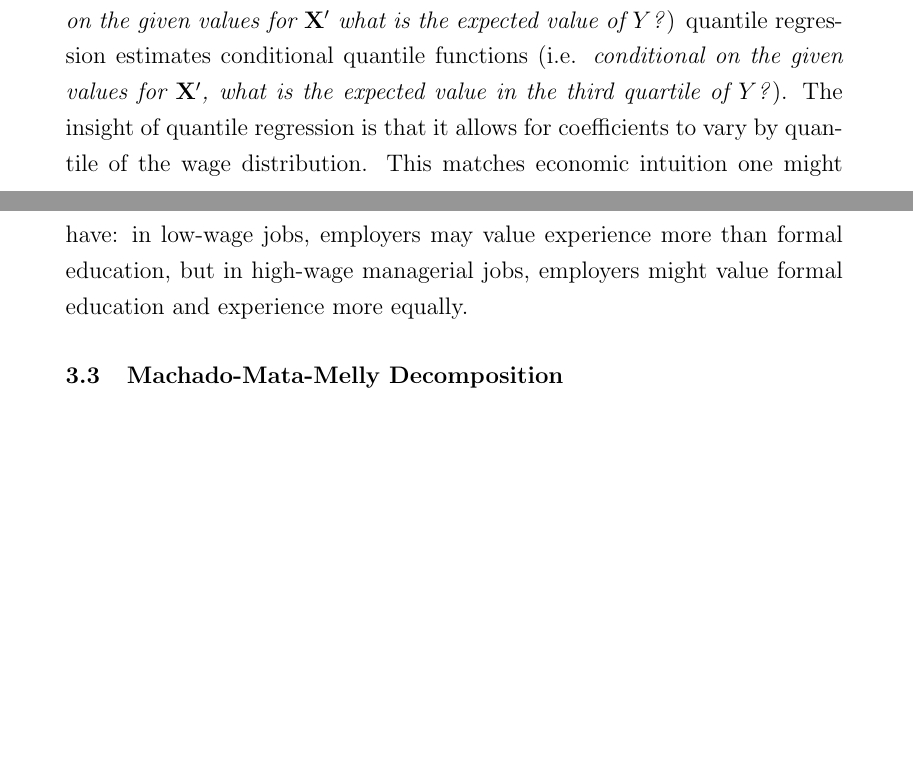
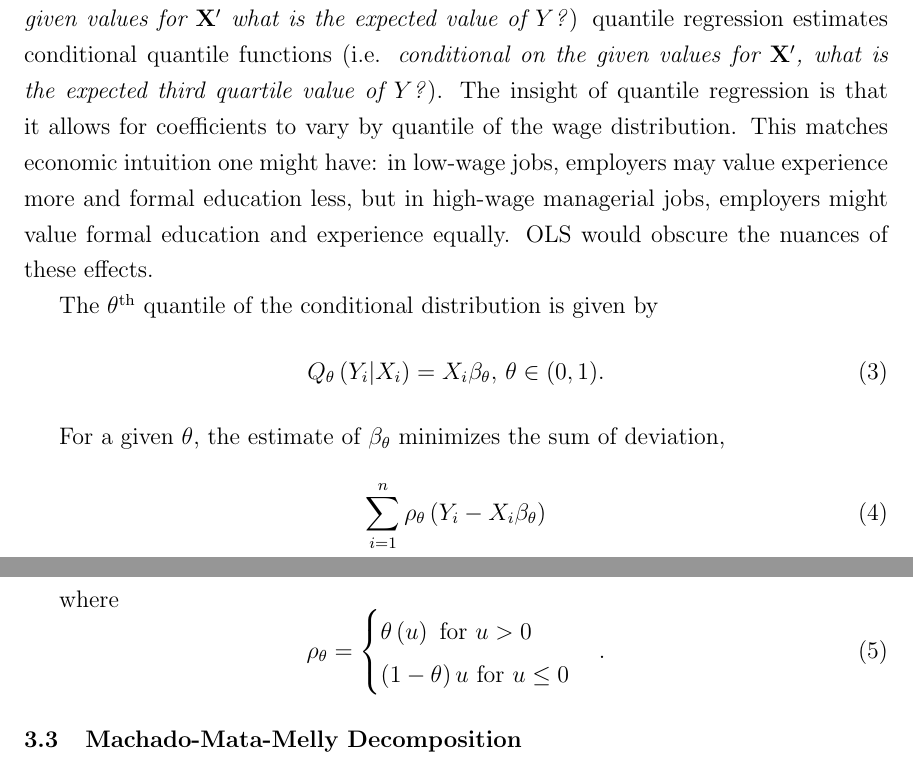
Before and after one commit to ldimartin0/ihds-research, a LaTeX paper (paper/paper.tex): two parts of pages 3 and 4 of 5, joined at a grey line, cut so that both start at the same text, the shorter picture padded with empty space. Compiled offline with pdfLaTeX.

Commit message:
Paper work on decompositions

```diff
--- a/paper/paper.tex
+++ b/paper/paper.tex
@@ -1,6 +1,7 @@
 \documentclass[12pt]{article}
 
 \usepackage{amsmath, amssymb}
+\usepackage[right=1.25in,left=1.25in,top=1.1in,bottom=1.1in]{geometry}
 \usepackage{graphicx}
 \usepackage[round]{natbib}
 
@@ -85,7 +94,26 @@ The first term is the wage structure effect, describing how the difference in wa
 
 \subsection{Quantile Regression
 \label{subsec:quantile-regression}}
-Quantile regression was developed first by \citet{KoenkerandBassett1978}. While ordinary least squares estimates a conditional mean function (i.e. \textit{conditional on the given values for $\mathbf{X'}$ what is the expected value of $Y$?}) quantile regression estimates conditional quantile functions (i.e. \textit{conditional on the given values for $\mathbf{X'}$, what is the expected value in the third quartile of $Y$?}). The insight of quantile regression is that it allows for coefficients to vary by quantile of the wage distribution. This matches economic intuition one might have: in low-wage jobs, employers may value experience more than formal education, but in high-wage managerial jobs, employers might value formal education and experience more equally.
+Quantile regression was developed first by \citet{KoenkerandBassett1978}. While ordinary least squares estimates a conditional mean function (i.e.\textit{ conditional on the given values for $\mathbf{X'}$ what is the expected value of $Y$?}) quantile regression estimates conditional quantile functions (i.e.\textit{ conditional on the given values for $\mathbf{X'}$, what is the expected third quartile value of $Y$?}). The insight of quantile regression is that it allows for coefficients to vary by quantile of the wage distribution. This matches economic intuition one might have: in low-wage jobs, employers may value experience more and formal education less, but in high-wage managerial jobs, employers might value formal education and experience equally. OLS would obscure the nuances of these effects.
+
+The $\theta$\textsuperscript{th} quantile of the conditional distribution is given by
+\begin{equation}
+	Q_{\theta}\left(Y_i|X_i \right) = X_{i}\beta_{\theta}, \, \theta \in (0, 1)
+.\end{equation}
+
+For a given $\theta$, the estimate of $\beta_{\theta}$ minimizes the sum of deviation,
+\begin{equation}
+	\sum_{i=1}^{n} \rho_{\theta} \left( Y_{i} - X_{i} \beta_{\theta} \right)
+\end{equation}
+
+where
+\begin{equation}
+	\rho_{\theta} = \begin{cases}
+		\theta\left(u \right)  \text{ for } u > 0 \\
+		\left( 1-\theta \right) u \text{ for } u \leq 0
+	\end{cases}
+.\end{equation}
+
 
 \subsection{Machado-Mata-Melly Decomposition
 \label{subsec:m-m-m-decomposition}}
```
Also changed, not shown: paper/paper.pdf, paper/paper.tex (22 more changed lines), 4 other files.
